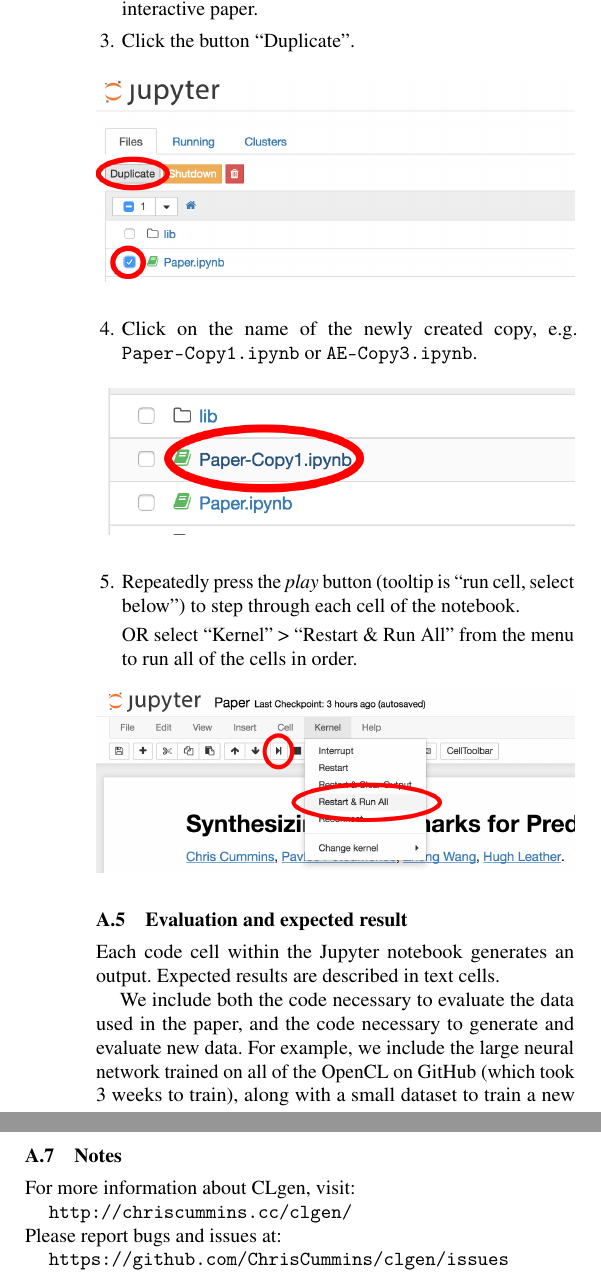
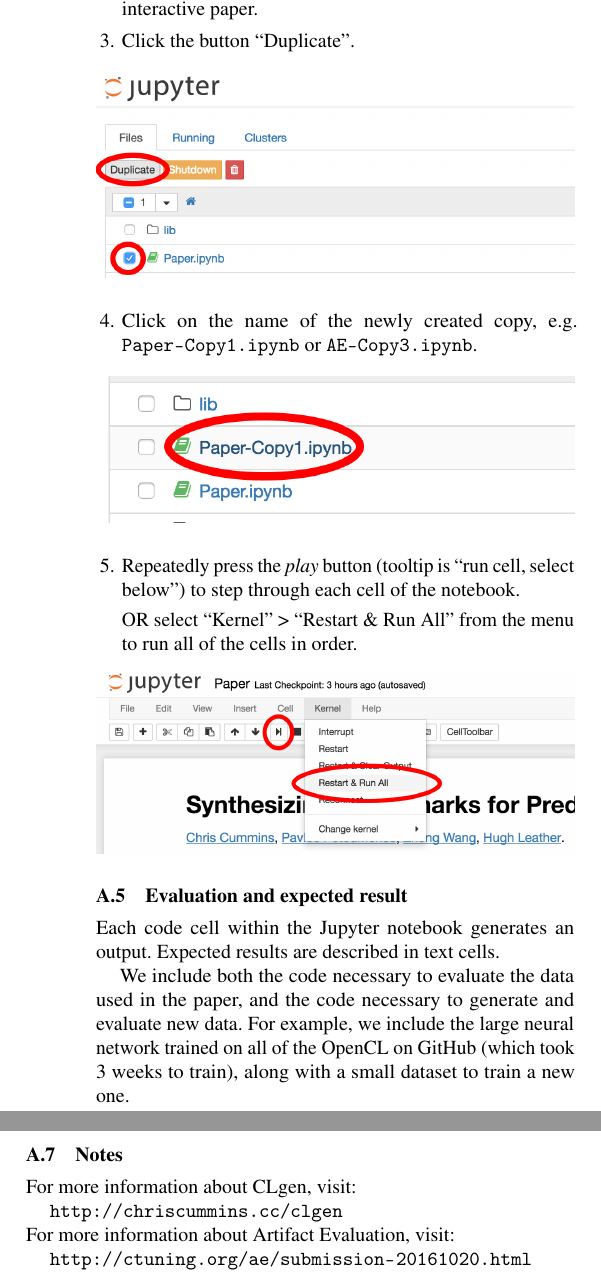
Before and after one commit to ChrisCummins/paper-synthesizing-benchmarks, a LaTeX paper (tex/paper.tex, which reads tex/ae.tex): two parts of the columns of page 14 of 14, joined at a grey line, cut so that both start at the same text. Compiled offline with pdfLaTeX; a missing font is replaced by an installed copy or a similar font.

Commit message:
Final camera ready tweaks

```diff
--- a/tex/ae.tex
+++ b/tex/ae.tex
@@ -131,12 +147,16 @@ Note that some of the cells depend on the values of prior cells and must be exec
 
 CLgen has a documented API and command line interface. You can create new corpuses, train new networks, sample kernels, etc.
 
+
 \subsection{Notes}
 For more information about CLgen, visit:
 
-\url{http://chriscummins.cc/clgen/}
+\url{http://chriscummins.cc/clgen}
 
 \noindent
-Please report bugs and issues at:
+For more information about Artifact Evaluation, visit:
 
-\url{https://github.com/ChrisCummins/clgen/issues}
+\url{http://ctuning.org/ae/submission-20161020.html}
+
+% Fix rendering layout error introduced by flushend package:
+\raggedend
```
Also changed, not shown: tex/paper.tex (+4 -1 lines), tex/sec/acks.tex (+2 -1 lines), paper.pdf, tex/ae.tex (16 more changed lines). Lines whose indentation alone changed are shown as unchanged.
